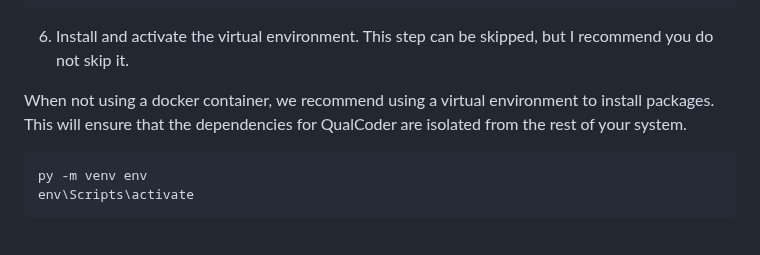
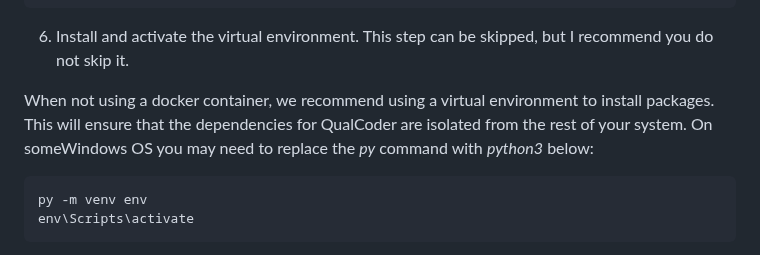
Before and after one commit to ccbogel/QualCoder, a Markdown page: README.md, the part around the change. Drawn GitHub-style.

````diff
--- a/README.md
+++ b/README.md
@@ -53,7 +53,7 @@ cd Downloads\QualCoder-master
 
 6. Install and activate the virtual environment. This step can be skipped, but I recommend you do not skip it.
 
-When not using a docker container, we recommend using a virtual environment to install packages. This will ensure that the dependencies for QualCoder are isolated from the rest of your system.
+When not using a docker container, we recommend using a virtual environment to install packages. This will ensure that the dependencies for QualCoder are isolated from the rest of your system. On someWindows OS you may need to replace the _py_ command with _python3_ below:
 
 ```bash
 py -m venv env
````
